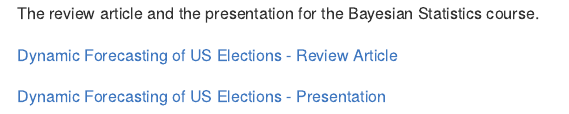
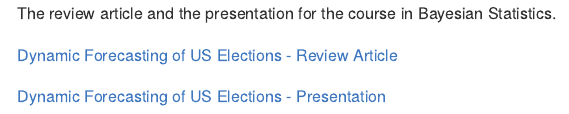
Before and after one commit to marcozanotti/election-forecasting-review, an R Markdown document (README.Rmd): the page in a window 1100 px wide, from its top. The pictures show the output file README.md that the author committed with the source, drawn offline in the style of GitHub.

Commit message:
up readme

````diff
--- a/README.Rmd
+++ b/README.Rmd
@@ -12,7 +12,7 @@ knitr::opts_chunk$set(
 )
 ```
 
-The review article and the presentation for the Bayesian Statistics course.
+The review article and the presentation for the course in Bayesian Statistics.
 
 [Dynamic Forecasting of US Elections - Review Article](https://marcozanotti.github.io/election-forecasting-review/review/elecforec_rev.pdf)
 
````
Also changed, not shown: README.md.
